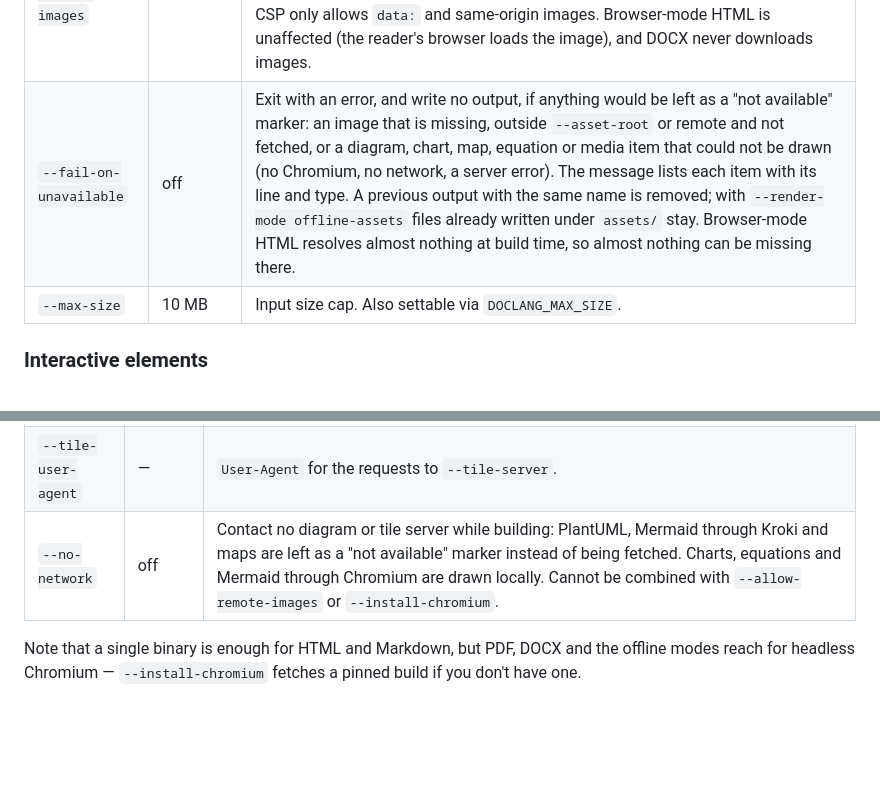
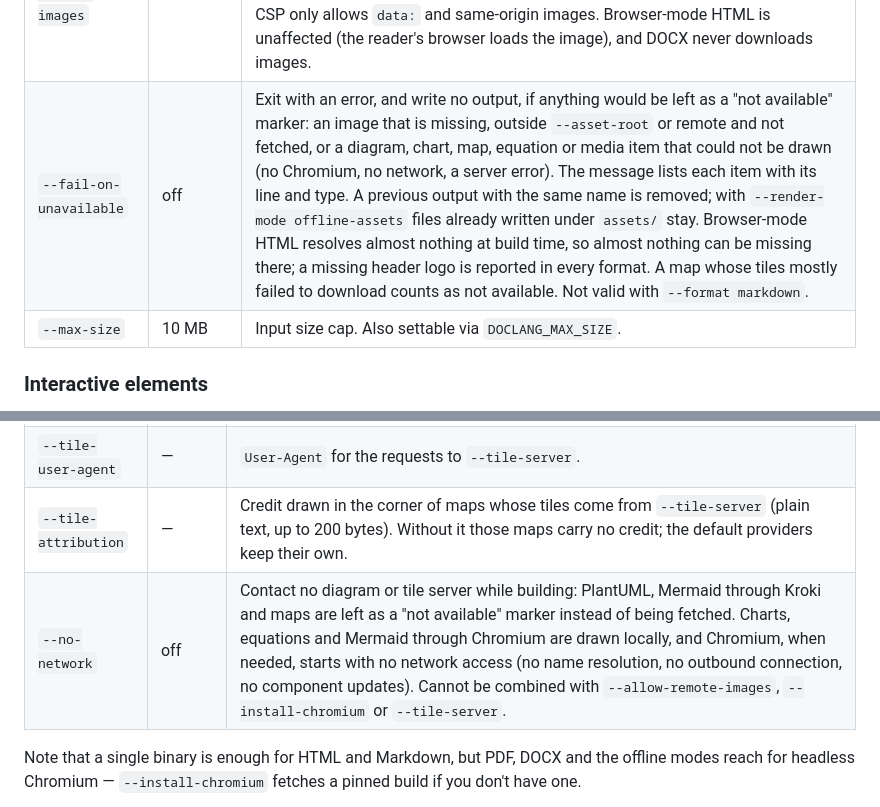
Before and after one commit to ziradocs/toolchain, a Markdown page: doclang/README.md, 2 parts joined by grey strips. GitHub-like rendering; blank space fills up the shorter version.

Commit message:
docs(doclang): --tile-attribution y lo nuevo de --no-network y --fail-on-unavailable
Co-Authored-By: Claude Opus 5.5 <noreply@anthropic.com>

```diff
--- a/doclang/README.md
+++ b/doclang/README.md
@@ -312,7 +312,7 @@ doclang runs the same linter and the same rule set as `slidelang` — `TABLE003`
 | `--include-root` | *(`--base-dir`, else input file's dir)* | Directory `@include` paths resolve from and are confined to, at every nesting level (a nested `@include` resolves from this root, not from the file that contains it). Absolute paths and `..` escapes are rejected. Relative images *inside* an included file (block and inline `![alt](src)`) do resolve from that file's own directory, still confined to `--asset-root`; where the output keeps a relative `src` (browser and `offline-assets` HTML), it is rewritten relative to `--base-dir`, like an image written in the top-level file. |
 | `--asset-root` | *(`--base-dir`, else input file's dir)* | Same confinement for local image sources. Relative sources resolve from `--base-dir` (by default, the input file's directory); the root only bounds what can be read (e.g. `--asset-root ..` allows `../shared/b.png`). |
 | `--allow-remote-images` | off | Lets PDF and `--render-mode offline-*` HTML show `http(s)` images from the document. Off by default: those outputs are rendered on the machine that builds them, so a remote image in an untrusted document would make it fetch that URL. Without the flag such images are left as a marker with a warning, and the page's CSP only allows `data:` and same-origin images. Browser-mode HTML is unaffected (the reader's browser loads the image), and DOCX never downloads images. |
-| `--fail-on-unavailable` | off | Exit with an error, and write no output, if anything would be left as a "not available" marker: an image that is missing, outside `--asset-root` or remote and not fetched, or a diagram, chart, map, equation or media item that could not be drawn (no Chromium, no network, a server error). The message lists each item with its line and type. A previous output with the same name is removed; with `--render-mode offline-assets` files already written under `assets/` stay. Browser-mode HTML resolves almost nothing at build time, so almost nothing can be missing there. |
+| `--fail-on-unavailable` | off | Exit with an error, and write no output, if anything would be left as a "not available" marker: an image that is missing, outside `--asset-root` or remote and not fetched, or a diagram, chart, map, equation or media item that could not be drawn (no Chromium, no network, a server error). The message lists each item with its line and type. A previous output with the same name is removed; with `--render-mode offline-assets` files already written under `assets/` stay. Browser-mode HTML resolves almost nothing at build time, so almost nothing can be missing there; a missing header logo is reported in every format. A map whose tiles mostly failed to download counts as not available. Not valid with `--format markdown`. |
 | `--max-size` | 10 MB | Input size cap. Also settable via `DOCLANG_MAX_SIZE`. |
 
 ### Interactive elements
@@ -336,7 +336,8 @@ download tiles from OpenStreetMap (ArcGIS World Imagery for satellite maps).
 |---|---|---|
 | `--tile-server` | — | Tile URL template for maps drawn at build time (DOCX, PDF, `offline-*` HTML), e.g. `https://tiles.example.com/{z}/{x}/{y}.png`; `{s}` expands to the `a`, `b`, `c` subdomains. Replaces OpenStreetMap and the satellite provider. Browser-mode HTML maps are unaffected. |
 | `--tile-user-agent` | — | `User-Agent` for the requests to `--tile-server`. |
-| `--no-network` | off | Contact no diagram or tile server while building: PlantUML, Mermaid through Kroki and maps are left as a "not available" marker instead of being fetched. Charts, equations and Mermaid through Chromium are drawn locally. Cannot be combined with `--allow-remote-images` or `--install-chromium`. |
+| `--tile-attribution` | — | Credit drawn in the corner of maps whose tiles come from `--tile-server` (plain text, up to 200 bytes). Without it those maps carry no credit; the default providers keep their own. |
+| `--no-network` | off | Contact no diagram or tile server while building: PlantUML, Mermaid through Kroki and maps are left as a "not available" marker instead of being fetched. Charts, equations and Mermaid through Chromium are drawn locally, and Chromium, when needed, starts with no network access (no name resolution, no outbound connection, no component updates). Cannot be combined with `--allow-remote-images`, `--install-chromium` or `--tile-server`. |
 
 Note that a single binary is enough for HTML and Markdown, but PDF, DOCX and the offline
 modes reach for headless Chromium — `--install-chromium` fetches a pinned build if you
```
